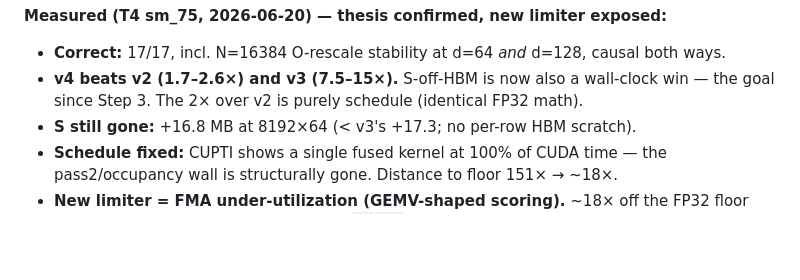
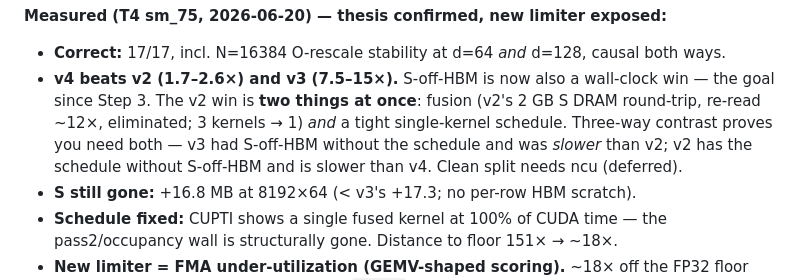
Before and after one commit to gkienpham-cmd/flashattention-cuda, a Markdown page: docs/decisions.md, the part around the change. Drawn GitHub-style; blank space fills up the shorter version.

```diff
--- a/docs/decisions.md
+++ b/docs/decisions.md
@@ -257,7 +257,10 @@ piece). One isolated variable: thread→warp granularity.
 **Measured (T4 sm_75, 2026-06-20) — thesis confirmed, new limiter exposed:**
 - **Correct:** 17/17, incl. N=16384 O-rescale stability at d=64 *and* d=128, causal both ways.
 - **v4 beats v2 (1.7–2.6×) and v3 (7.5–15×).** S-off-HBM is now also a wall-clock win — the goal
-  since Step 3. The 2× over v2 is purely schedule (identical FP32 math).
+  since Step 3. The v2 win is **two things at once**: fusion (v2's 2 GB S DRAM round-trip, re-read
+  ~12×, eliminated; 3 kernels → 1) *and* a tight single-kernel schedule. Three-way contrast proves
+  you need both — v3 had S-off-HBM without the schedule and was *slower* than v2; v2 has the schedule
+  without S-off-HBM and is slower than v4. Clean split needs ncu (deferred).
 - **S still gone:** +16.8 MB at 8192×64 (< v3's +17.3; no per-row HBM scratch).
 - **Schedule fixed:** CUPTI shows a single fused kernel at 100% of CUDA time — the pass2/occupancy
   wall is structurally gone. Distance to floor 151× → ~18×.
```
Also changed, not shown: docs/results.md (+8 -2 lines).
